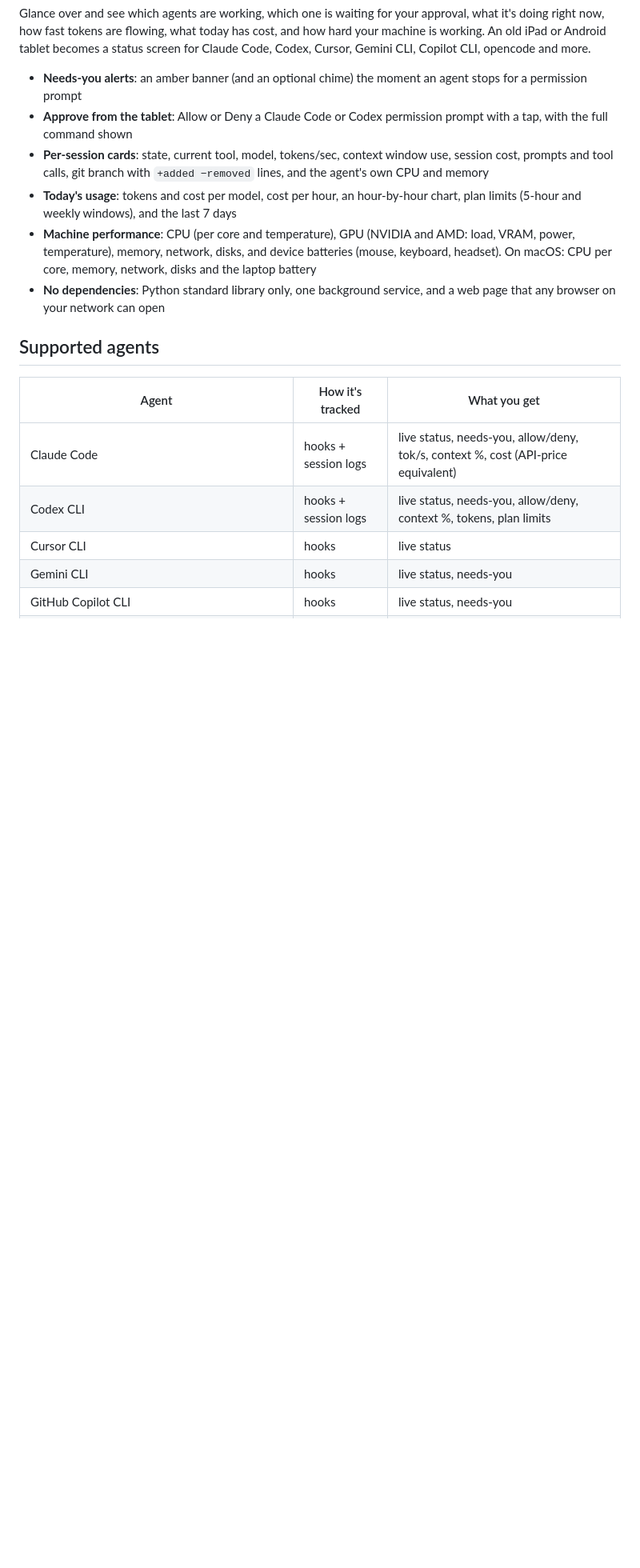
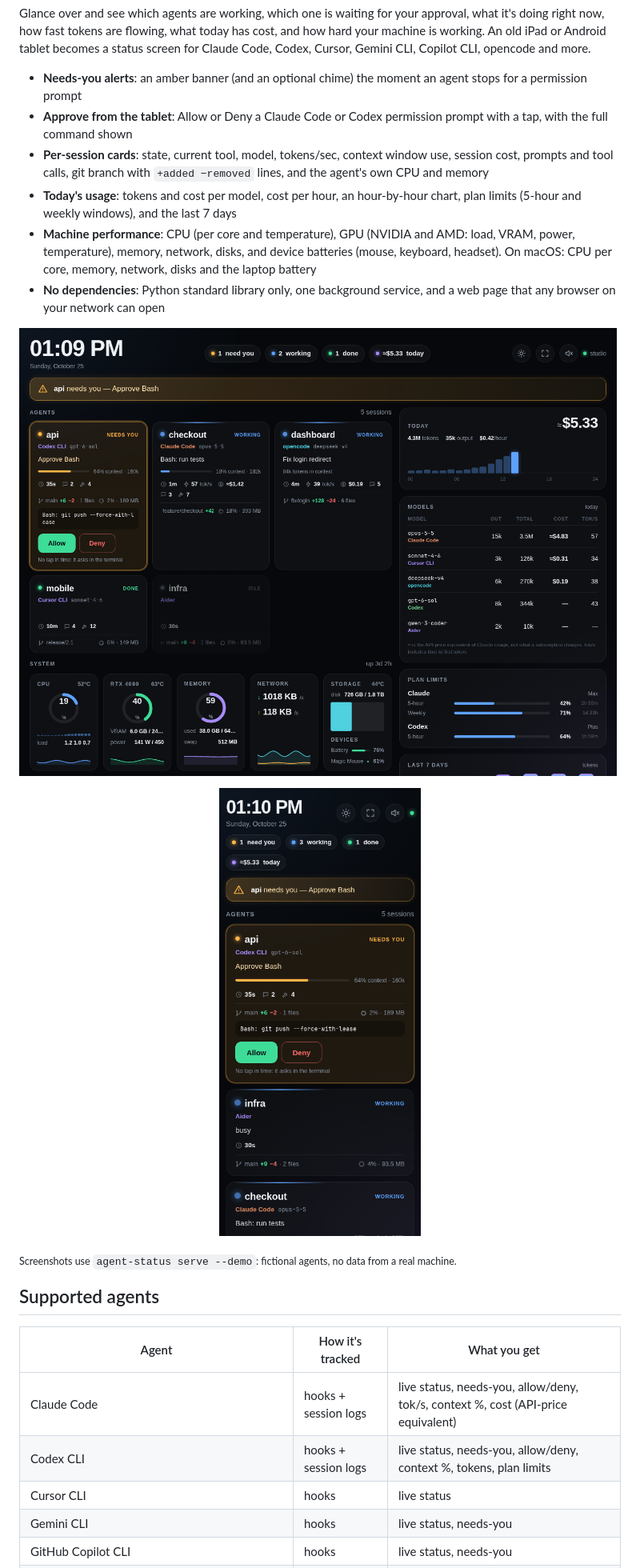
Before and after one commit to prateekjaindev/agent-status, a Markdown page: README.md, the part around the change printed below. Shown: that part at 80% size. GitHub-like rendering; pictures changed too: docs/screenshot-phone.png (added), docs/screenshot.png (added); blank space fills up the shorter version.

```diff
--- a/README.md
+++ b/README.md
@@ -10,6 +10,14 @@ Glance over and see which agents are working, which one is waiting for your appr
 - **Today's usage**: tokens and cost per model, cost per hour, an hour-by-hour chart, plan limits (5-hour and weekly windows), and the last 7 days
 - **Machine performance**: CPU (per core and temperature), GPU (NVIDIA and AMD: load, VRAM, power, temperature), memory, network, disks, and device batteries (mouse, keyboard, headset). On macOS: CPU per core, memory, network, disks and the laptop battery
 - **No dependencies**: Python standard library only, one background service, and a web page that any browser on your network can open
+
+![agent-status with five fictional agent sessions](docs/screenshot.png)
+
+<p align="center">
+  <img src="docs/screenshot-phone.png" alt="agent-status on a phone, with a waiting agent and Allow/Deny buttons" width="330">
+</p>
+
+<sub>Screenshots use `agent-status serve --demo`: fictional agents, no data from a real machine.</sub>
 
 ## Supported agents
 
```
Also changed, not shown: other parts of README.md (+1 -0 lines), docs/PLAN.md (+3 -2 lines), 4 other files.
